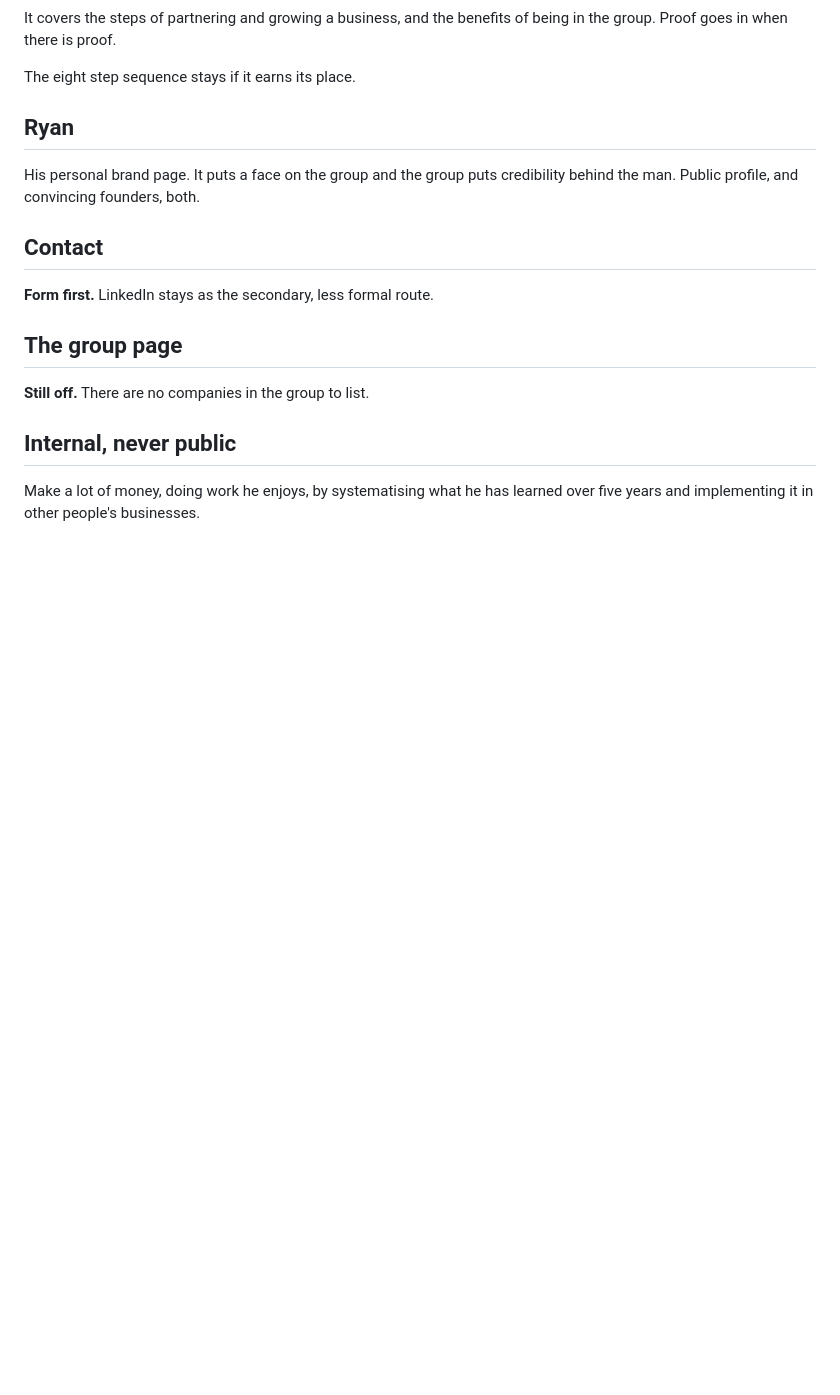
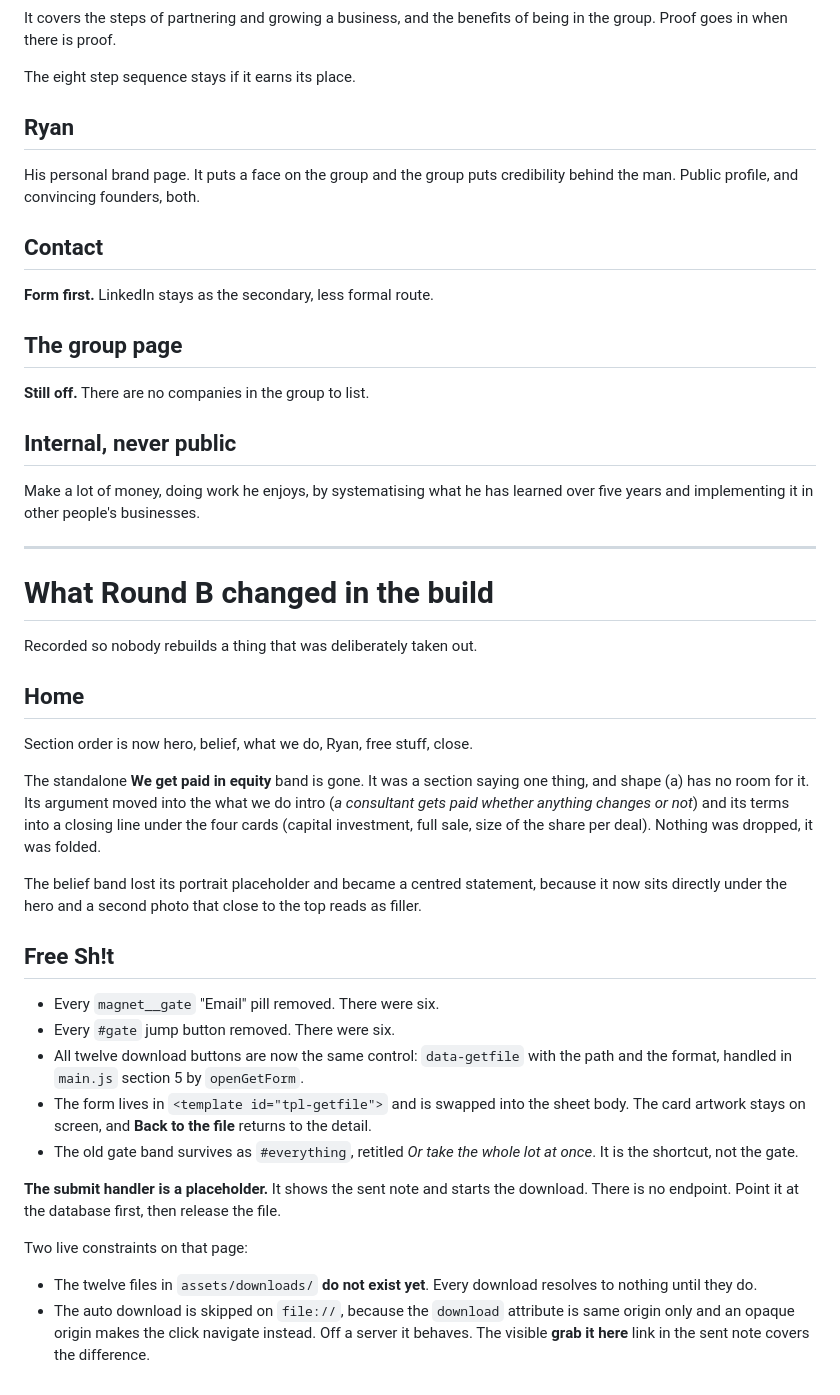
Before and after one commit to ryantayler/Headliner-Group-Website, a Markdown page: CONTENT-DECISIONS.md, the part around the change. GitHub-like rendering; blank space fills up the shorter version.

Commit message:
Record what Round B actually changed in the build
Co-Authored-By: Claude Opus 5 <noreply@anthropic.com>
Claude-Session: https://claude.ai/code/session_01DjfMPENav1QLkD66DkX8kr

```diff
--- a/CONTENT-DECISIONS.md
+++ b/CONTENT-DECISIONS.md
@@ -636,3 +636,44 @@ the man. Public profile, and convincing founders, both.
 
 Make a lot of money, doing work he enjoys, by systematising what he has learned over five
 years and implementing it in other people's businesses.
+
+---
+
+# What Round B changed in the build
+
+Recorded so nobody rebuilds a thing that was deliberately taken out.
+
+## Home
+
+Section order is now hero, belief, what we do, Ryan, free stuff, close.
+
+The standalone **We get paid in equity** band is gone. It was a section saying one thing,
+and shape (a) has no room for it. Its argument moved into the what we do intro (*a
+consultant gets paid whether anything changes or not*) and its terms into a closing line
+under the four cards (capital investment, full sale, size of the share per deal). Nothing
+was dropped, it was folded.
+
+The belief band lost its portrait placeholder and became a centred statement, because it
+now sits directly under the hero and a second photo that close to the top reads as filler.
+
+## Free Sh!t
+
+- Every `magnet__gate` "Email" pill removed. There were six.
+- Every `#gate` jump button removed. There were six.
+- All twelve download buttons are now the same control: `data-getfile` with the path and
+  the format, handled in `main.js` section 5 by `openGetForm`.
+- The form lives in `<template id="tpl-getfile">` and is swapped into the sheet body. The
+  card artwork stays on screen, and **Back to the file** returns to the detail.
+- The old gate band survives as `#everything`, retitled *Or take the whole lot at once*. It
+  is the shortcut, not the gate.
+
+**The submit handler is a placeholder.** It shows the sent note and starts the download.
+There is no endpoint. Point it at the database first, then release the file.
+
+Two live constraints on that page:
+
+- The twelve files in `assets/downloads/` **do not exist yet**. Every download resolves to
+  nothing until they do.
+- The auto download is skipped on `file://`, because the `download` attribute is same
+  origin only and an opaque origin makes the click navigate instead. Off a server it
+  behaves. The visible **grab it here** link in the sent note covers the difference.
```
